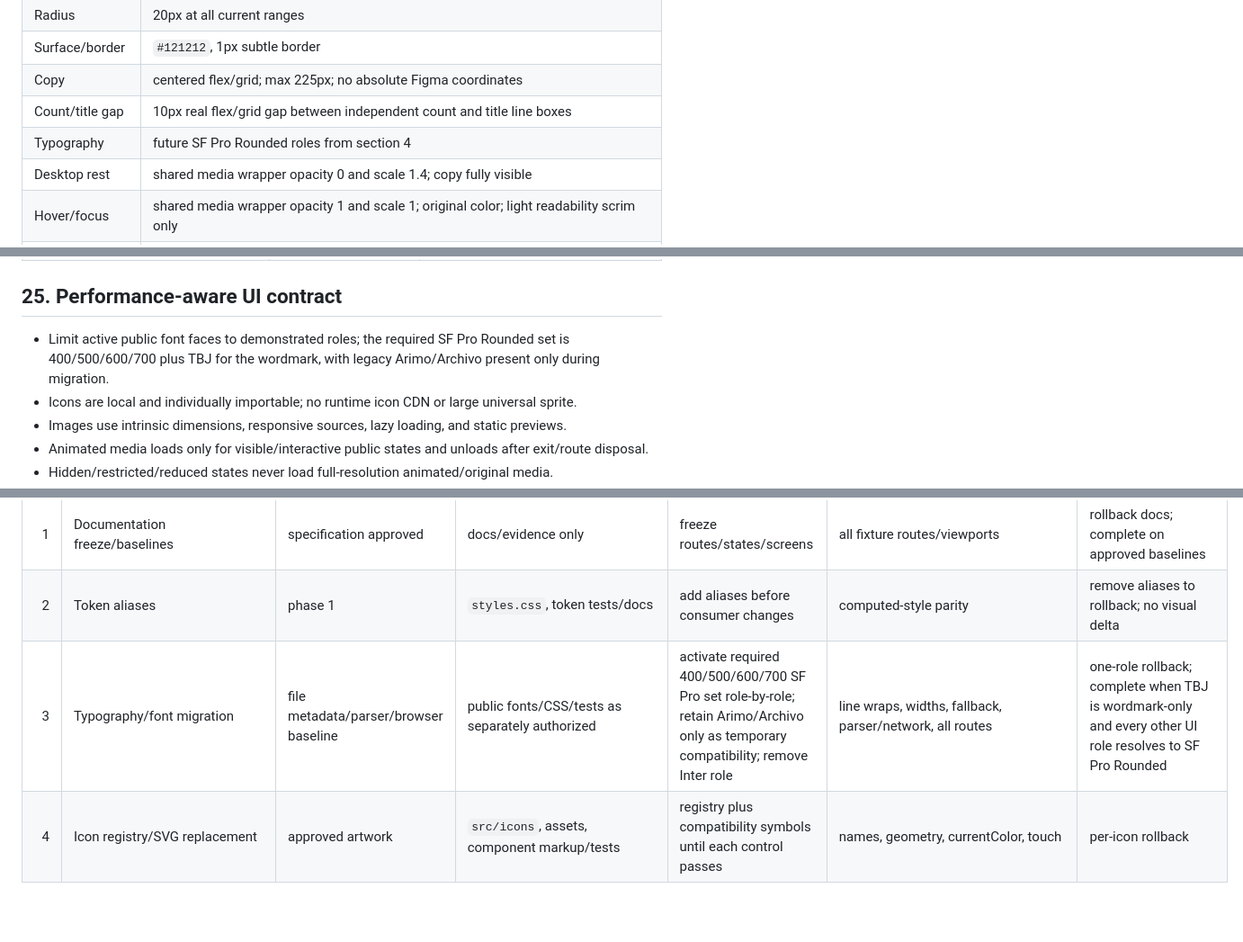
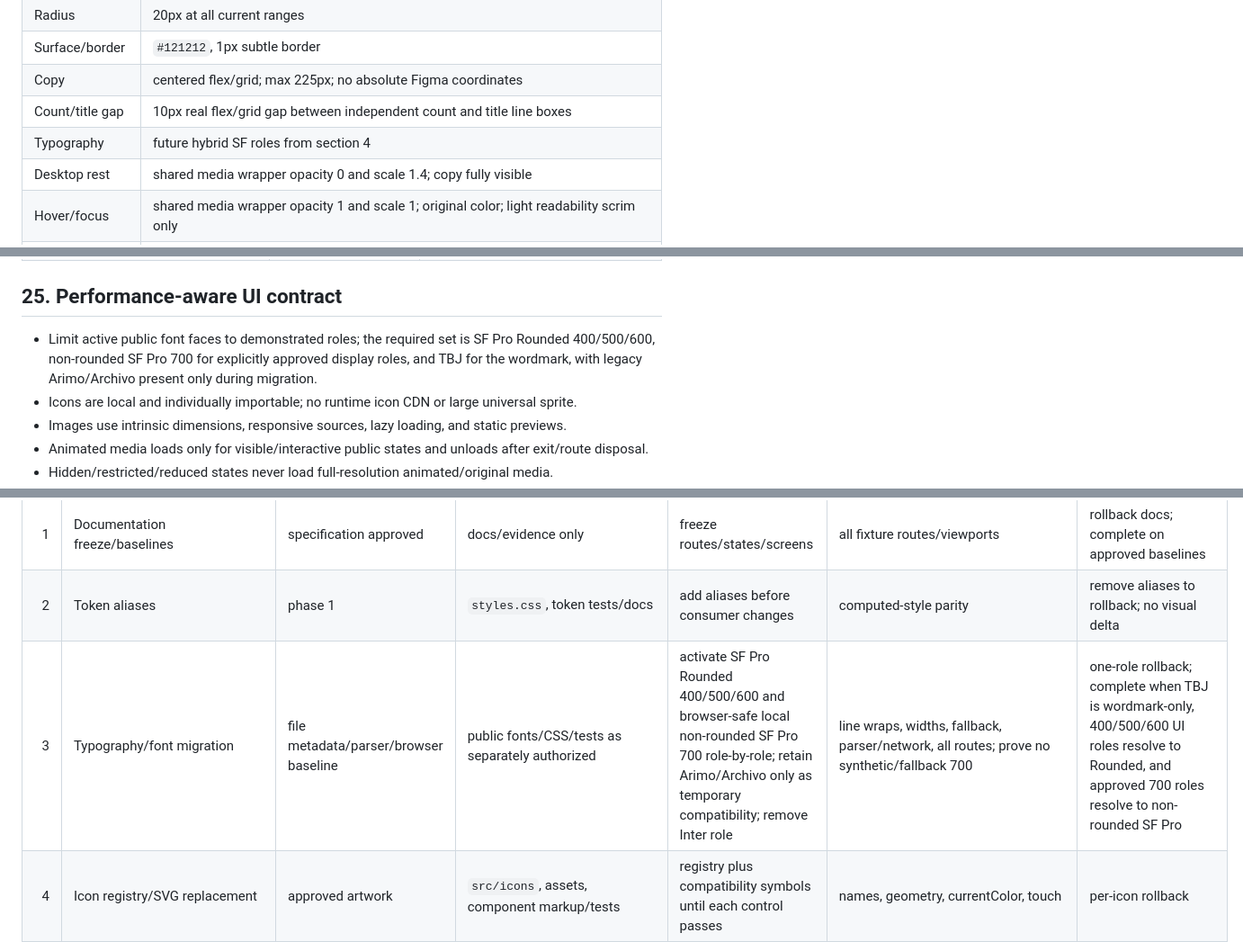
Before and after one commit to 666forever/neuevault, a Markdown page: docs/specifications/NEUEVAULT_DESIGN_SYSTEM_SPEC.md, 3 parts joined by grey strips. Shown at 90% size. Drawn GitHub-style; blank space fills up the shorter version.

```diff
--- a/docs/specifications/NEUEVAULT_DESIGN_SYSTEM_SPEC.md
+++ b/docs/specifications/NEUEVAULT_DESIGN_SYSTEM_SPEC.md
@@ -572,7 +576,7 @@ Family-specific responsibilities:
 | Surface/border | `#121212`, 1px subtle border |
 | Copy | centered flex/grid; max 225px; no absolute Figma coordinates |
 | Count/title gap | 10px real flex/grid gap between independent count and title line boxes |
-| Typography | future SF Pro Rounded roles from section 4 |
+| Typography | future hybrid SF roles from section 4 |
 | Desktop rest | shared media wrapper opacity 0 and scale 1.4; copy fully visible |
 | Hover/focus | shared media wrapper opacity 1 and scale 1; original color; light readability scrim only |
 | Touch | shared media wrapper visible at opacity 1/scale 1 without preliminary tap |
@@ -723,7 +727,7 @@ Non-negotiable requirements:
 
 ## 25. Performance-aware UI contract
 
-- Limit active public font faces to demonstrated roles; the required SF Pro Rounded set is 400/500/600/700 plus TBJ for the wordmark, with legacy Arimo/Archivo present only during migration.
+- Limit active public font faces to demonstrated roles; the required set is SF Pro Rounded 400/500/600, non-rounded SF Pro 700 for explicitly approved display roles, and TBJ for the wordmark, with legacy Arimo/Archivo present only during migration.
 - Icons are local and individually importable; no runtime icon CDN or large universal sprite.
 - Images use intrinsic dimensions, responsive sources, lazy loading, and static previews.
 - Animated media loads only for visible/interactive public states and unloads after exit/route disposal.
@@ -1031,7 +1035,7 @@ Undocumented one-off branches, ordinary negative-margin alignment, transform lay
 |---:|---|---|---|---|---|---|
 | 1 | Documentation freeze/baselines | specification approved | docs/evidence only | freeze routes/states/screens | all fixture routes/viewports | rollback docs; complete on approved baselines |
 | 2 | Token aliases | phase 1 | `styles.css`, token tests/docs | add aliases before consumer changes | computed-style parity | remove aliases to rollback; no visual delta |
-| 3 | Typography/font migration | file metadata/parser/browser baseline | public fonts/CSS/tests as separately authorized | activate required 400/500/600/700 SF Pro set role-by-role; retain Arimo/Archivo only as temporary compatibility; remove Inter role | line wraps, widths, fallback, parser/network, all routes | one-role rollback; complete when TBJ is wordmark-only and every other UI role resolves to SF Pro Rounded |
+| 3 | Typography/font migration | file metadata/parser/browser baseline | public fonts/CSS/tests as separately authorized | activate SF Pro Rounded 400/500/600 and browser-safe local non-rounded SF Pro 700 role-by-role; retain Arimo/Archivo only as temporary compatibility; remove Inter role | line wraps, widths, fallback, parser/network, all routes; prove no synthetic/fallback 700 | one-role rollback; complete when TBJ is wordmark-only, 400/500/600 UI roles resolve to Rounded, and approved 700 roles resolve to non-rounded SF Pro |
 | 4 | Icon registry/SVG replacement | approved artwork | `src/icons`, assets, component markup/tests | registry plus compatibility symbols until each control passes | names, geometry, currentColor, touch | per-icon rollback |
 | 5 | Button/IconButton/RollingLabel | tokens/icons | CSS/helpers/markup/tests | migrate family by family | dimensions, entry/exit, AX names, reduced/touch | modifier compatibility; all mapped controls pass |
 | 6 | Navigation/mobile remediation | phase 5 | header/app/nav tests | shared data model; preserve DOM modes; add Escape/focus return | route active, auth, widths, keyboard | old renderer boundary; all nav fixtures pass |
```
Also changed, not shown: other parts of docs/specifications/NEUEVAULT_DESIGN_SYSTEM_SPEC.md (+19 -15 lines), 1 other file.
